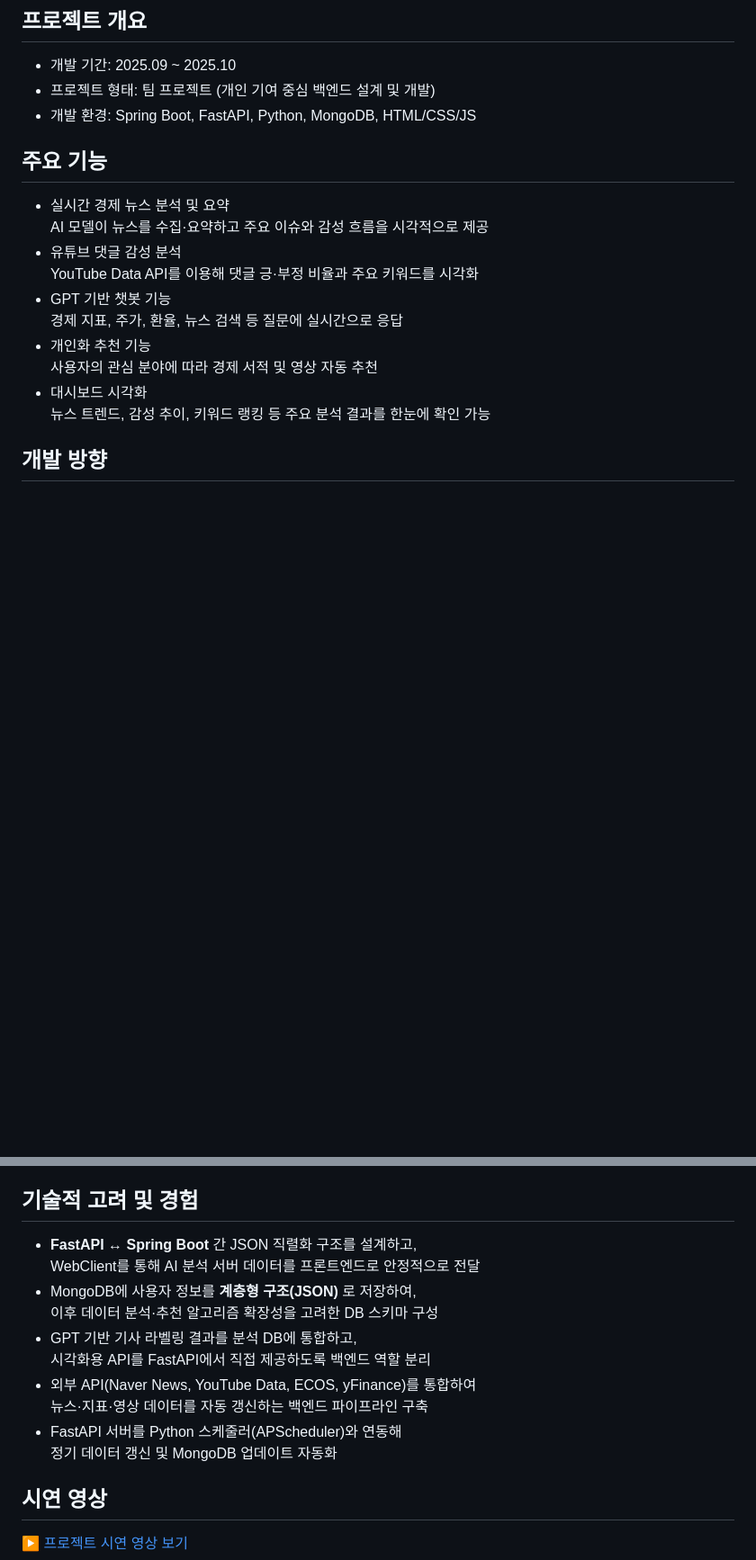
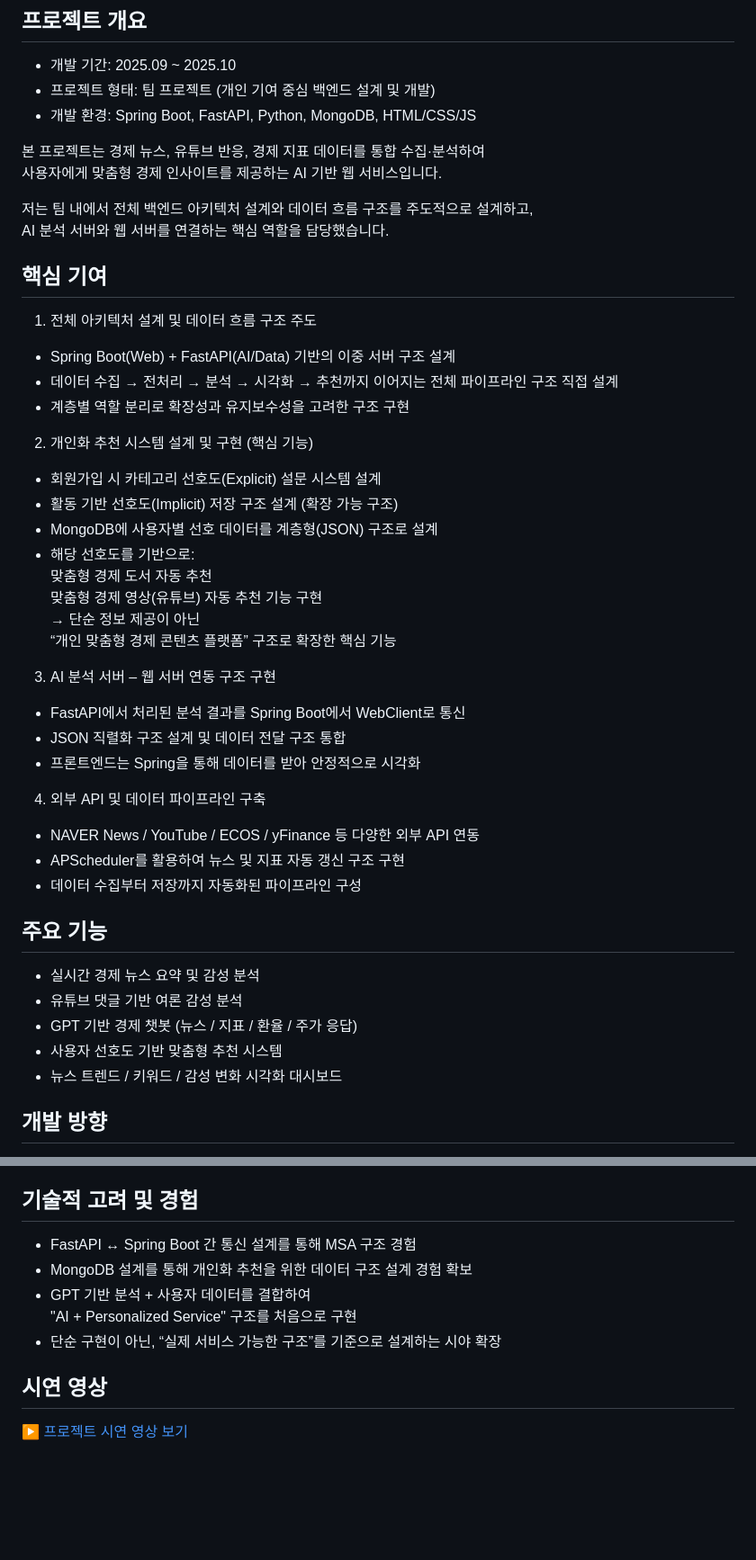
Before and after one commit to qwertupoiy/summarix, a Markdown page: README.md, 2 parts joined by grey strips. Shown at 90% size. Drawn GitHub-style; blank space fills up the shorter version.

Commit message:
Enhance README with project details and contributions
Added project overview, key contributions, features, development direction, responsibilities, and technical considerations to README.

```diff
--- a/README.md
+++ b/README.md
@@ -5,17 +5,41 @@
 - 프로젝트 형태: 팀 프로젝트 (개인 기여 중심 백엔드 설계 및 개발)
 - 개발 환경: Spring Boot, FastAPI, Python, MongoDB, HTML/CSS/JS
 
+본 프로젝트는 경제 뉴스, 유튜브 반응, 경제 지표 데이터를 통합 수집·분석하여
+사용자에게 맞춤형 경제 인사이트를 제공하는 AI 기반 웹 서비스입니다.
+
+저는 팀 내에서 전체 백엔드 아키텍처 설계와 데이터 흐름 구조를 주도적으로 설계하고,
+AI 분석 서버와 웹 서버를 연결하는 핵심 역할을 담당했습니다.
+
+## 핵심 기여
+1. 전체 아키텍처 설계 및 데이터 흐름 구조 주도
+- Spring Boot(Web) + FastAPI(AI/Data) 기반의 이중 서버 구조 설계
+- 데이터 수집 → 전처리 → 분석 → 시각화 → 추천까지 이어지는 전체 파이프라인 구조 직접 설계
+- 계층별 역할 분리로 확장성과 유지보수성을 고려한 구조 구현
+2. 개인화 추천 시스템 설계 및 구현 (핵심 기능)
+- 회원가입 시 카테고리 선호도(Explicit) 설문 시스템 설계
+- 활동 기반 선호도(Implicit) 저장 구조 설계 (확장 가능 구조)
+- MongoDB에 사용자별 선호 데이터를 계층형(JSON) 구조로 설계
+- 해당 선호도를 기반으로:
+  맞춤형 경제 도서 자동 추천
+  맞춤형 경제 영상(유튜브) 자동 추천 기능 구현
+  → 단순 정보 제공이 아닌
+  “개인 맞춤형 경제 콘텐츠 플랫폼” 구조로 확장한 핵심 기능
+3. AI 분석 서버 – 웹 서버 연동 구조 구현
+- FastAPI에서 처리된 분석 결과를 Spring Boot에서 WebClient로 통신
+- JSON 직렬화 구조 설계 및 데이터 전달 구조 통합
+- 프론트엔드는 Spring을 통해 데이터를 받아 안정적으로 시각화
+4. 외부 API 및 데이터 파이프라인 구축
+- NAVER News / YouTube / ECOS / yFinance 등 다양한 외부 API 연동
+- APScheduler를 활용하여 뉴스 및 지표 자동 갱신 구조 구현
+- 데이터 수집부터 저장까지 자동화된 파이프라인 구성
+
 ## 주요 기능
-- 실시간 경제 뉴스 분석 및 요약
-  AI 모델이 뉴스를 수집·요약하고 주요 이슈와 감성 흐름을 시각적으로 제공
-- 유튜브 댓글 감성 분석
-  YouTube Data API를 이용해 댓글 긍·부정 비율과 주요 키워드를 시각화
-- GPT 기반 챗봇 기능
-  경제 지표, 주가, 환율, 뉴스 검색 등 질문에 실시간으로 응답
-- 개인화 추천 기능
-  사용자의 관심 분야에 따라 경제 서적 및 영상 자동 추천
-- 대시보드 시각화
-  뉴스 트렌드, 감성 추이, 키워드 랭킹 등 주요 분석 결과를 한눈에 확인 가능
+- 실시간 경제 뉴스 요약 및 감성 분석
+- 유튜브 댓글 기반 여론 감성 분석
+- GPT 기반 경제 챗봇 (뉴스 / 지표 / 환율 / 주가 응답)
+- 사용자 선호도 기반 맞춤형 추천 시스템
+- 뉴스 트렌드 / 키워드 / 감성 변화 시각화 대시보드
 
 ## 개발 방향
 프로젝트 내에서 **백엔드 전체 구조와 데이터 흐름 설계**에 중점을 두었습니다.
@@ -34,16 +58,11 @@ AI 분석 결과와 사용자 데이터가 안정적으로 교환되는 구조
 - 추천 API(도서·영상) 연동 및 UI 데이터 전달 구조 설계
 
 ## 기술적 고려 및 경험
-- **FastAPI ↔ Spring Boot** 간 JSON 직렬화 구조를 설계하고,
-  WebClient를 통해 AI 분석 서버 데이터를 프론트엔드로 안정적으로 전달
-- MongoDB에 사용자 정보를 **계층형 구조(JSON)** 로 저장하여,
-  이후 데이터 분석·추천 알고리즘 확장성을 고려한 DB 스키마 구성
-- GPT 기반 기사 라벨링 결과를 분석 DB에 통합하고,
-  시각화용 API를 FastAPI에서 직접 제공하도록 백엔드 역할 분리
-- 외부 API(Naver News, YouTube Data, ECOS, yFinance)를 통합하여
-  뉴스·지표·영상 데이터를 자동 갱신하는 백엔드 파이프라인 구축
-- FastAPI 서버를 Python 스케줄러(APScheduler)와 연동해
-  정기 데이터 갱신 및 MongoDB 업데이트 자동화
+- FastAPI ↔ Spring Boot 간 통신 설계를 통해 MSA 구조 경험
+- MongoDB 설계를 통해 개인화 추천을 위한 데이터 구조 설계 경험 확보
+- GPT 기반 분석 + 사용자 데이터를 결합하여
+  "AI + Personalized Service" 구조를 처음으로 구현
+- 단순 구현이 아닌, “실제 서비스 가능한 구조”를 기준으로 설계하는 시야 확장
 
 ## 시연 영상
 ▶ [프로젝트 시연 영상 보기](https://drive.google.com/file/d/10l2G4HUBxfuKQ8xT1BKUAJbg4XiFUsp_/view?usp=drive_link)
```
